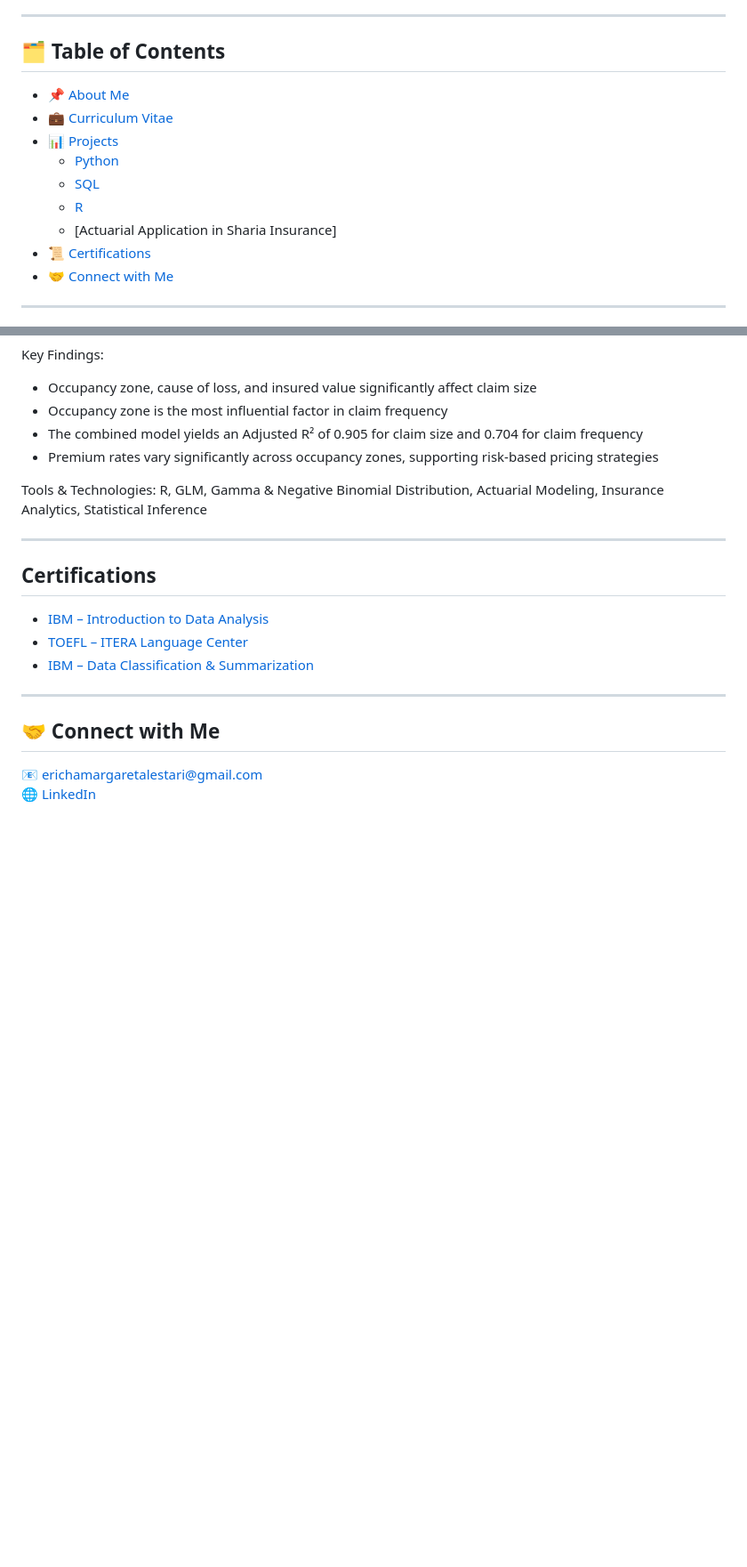
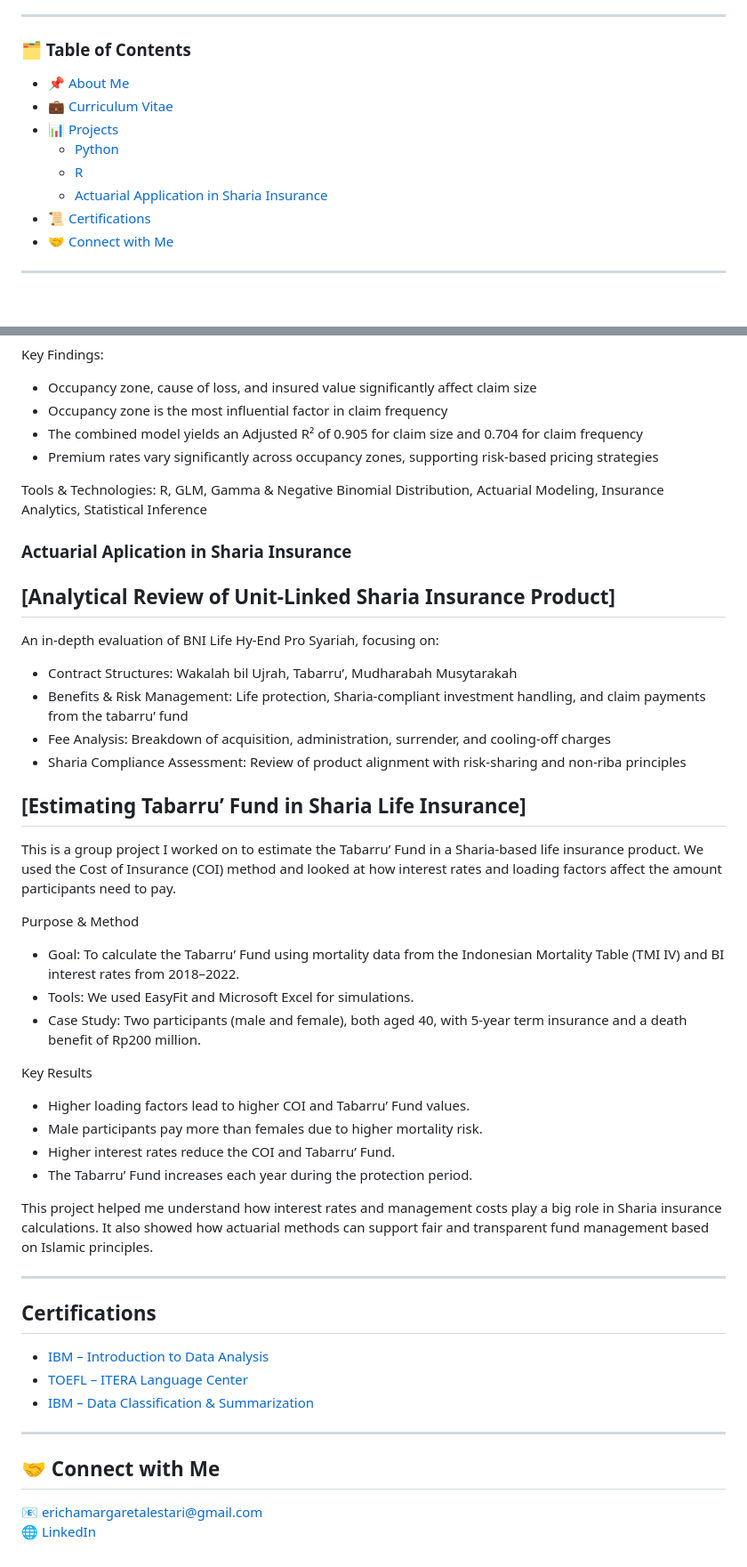
Before and after one commit to erichalestari/portofolio-ericha, a Markdown page: README.md, 2 parts joined by grey strips. Shown at 89% size. Drawn GitHub-style; blank space fills up the shorter version.

```diff
--- a/README.md
+++ b/README.md
@@ -12,6 +12,6 @@ As a recent graduate in Actuarial Science, I bring a solid understanding of insu
 Beyond technical skills, I’ve demonstrated leadership through organizational roles and entrepreneurial experience, including planning and running business initiatives such as a healthy food startup and managing my current local laundry business. I am a communicative team player who learns quickly and adapts easily to new environments. With a blend of analytical thinking, business insight, and people skills, I’m excited to grow professionally and contribute to impactful, data-driven decisions.
 
 ---
-## 🗂️ Table of Contents
+### 🗂️ Table of Contents
 
 - [📌 About Me](#about-me)
@@ -19,8 +19,7 @@ Beyond technical skills, I’ve demonstrated leadership through organizational r
 - [📊 Projects](#projects)
-  - [ Python](#export-import-forecasting)
-  - [ SQL](#healthy-food-business-initiative)
-  - [ R](#local-laundry-business)
-  - [Actuarial Application in Sharia Insurance]
+  - [ Python](#Python)
+  - [ R](#R)
+  - [Actuarial Application in Sharia Insurance](#Actuarial-Application-in-Sharia-Insurance)
 - [📜 Certifications](#certifications)
 - [🤝 Connect with Me](#connect-with-me)
 
@@ -121,6 +120,33 @@ Key Findings:
 
 Tools & Technologies: R, GLM, Gamma & Negative Binomial Distribution, Actuarial Modeling, Insurance Analytics, Statistical Inference
 
+### Actuarial Aplication in Sharia Insurance
+
+## [Analytical Review of Unit-Linked Sharia Insurance Product]
+
+An in-depth evaluation of BNI Life Hy-End Pro Syariah, focusing on:
+- Contract Structures: Wakalah bil Ujrah, Tabarru’, Mudharabah Musytarakah
+- Benefits & Risk Management: Life protection, Sharia-compliant investment handling, and claim payments from the tabarru’ fund
+- Fee Analysis: Breakdown of acquisition, administration, surrender, and cooling-off charges
+- Sharia Compliance Assessment: Review of product alignment with risk-sharing and non-riba principles
+
+## [Estimating Tabarru’ Fund in Sharia Life Insurance]
+This is a group project I worked on to estimate the Tabarru’ Fund in a Sharia-based life insurance product. We used the Cost of Insurance (COI) method and looked at how interest rates and loading factors affect the amount participants need to pay.
+
+Purpose & Method
+- Goal: To calculate the Tabarru’ Fund using mortality data from the Indonesian Mortality Table (TMI IV) and BI interest rates from 2018–2022.
+- Tools: We used EasyFit and Microsoft Excel for simulations.
+- Case Study: Two participants (male and female), both aged 40, with 5-year term insurance and a death benefit of Rp200 million.
+
+Key Results
+- Higher loading factors lead to higher COI and Tabarru’ Fund values.
+- Male participants pay more than females due to higher mortality risk.
+- Higher interest rates reduce the COI and Tabarru’ Fund.
+- The Tabarru’ Fund increases each year during the protection period.
+
+This project helped me understand how interest rates and management costs play a big role in Sharia insurance calculations. It also showed how actuarial methods can support fair and transparent fund management based on Islamic principles.
+
+
 ---
 ## Certifications
 
```
Also changed, not shown: other parts of README.md (+1 -1 lines).
